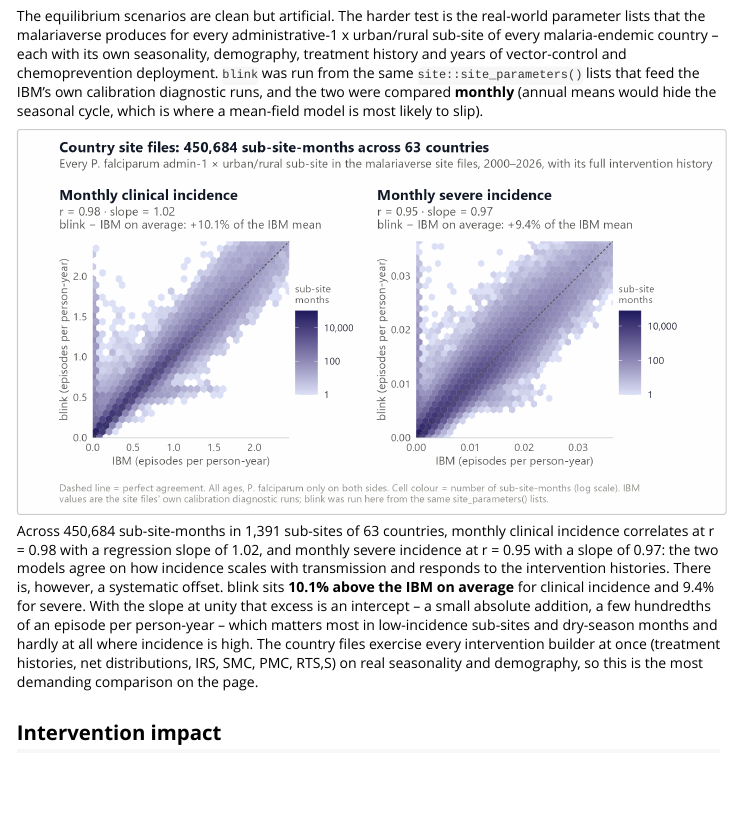
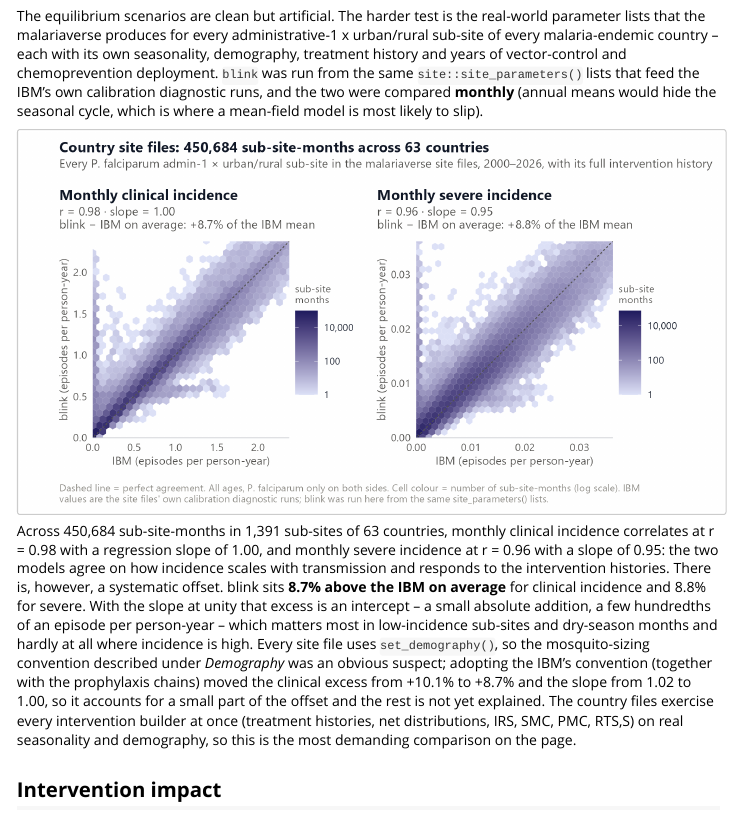
Before and after one commit to pwinskill/fleet, an R Markdown document (vignettes/comparison.Rmd): the page in a window 1100 px wide, from 4680 px down. Rendered offline with R 4.5, knitr and Pandoc, with nearby package versions.

Commit message:
Refresh the 63-country site comparison for the new model
Re-ran the blink2_validate harness with the IBM-style mosquito sizing and the prophylaxis chains: monthly clinical incidence r 0.980 -> 0.982, slope 1.023 -> 0.997, mean excess over the IBM +10.1% -> +8.7%; severe r 0.954 -> 0.958, slope 0.967 -> 0.946, +9.4% -> +8.8%. The sizing convention therefore explains a small part of the site-level offset; the article, README caption and NEWS say so.

Co-Authored-By: Claude Fable 5.1 <noreply@anthropic.com>

````diff
--- a/vignettes/comparison.Rmd
+++ b/vignettes/comparison.Rmd
@@ -196,22 +196,26 @@ vector-control and chemoprevention deployment. `blink` was run from the same
 runs, and the two were compared **monthly** (annual means would hide the
 seasonal cycle, which is where a mean-field model is most likely to slip).
 
-```{r core-sites, eval = TRUE, echo = FALSE, fig.alt = "Two hexagonally binned scatter plots of blink against IBM monthly incidence for every sub-site-month in 63 countries: clinical episodes per person-year on the left, severe on the right, both with the mass of points tight along the 1:1 line. Reported statistics: clinical r = 0.98, slope 1.02; severe r = 0.95, slope 0.97."}
+```{r core-sites, eval = TRUE, echo = FALSE, fig.alt = "Two hexagonally binned scatter plots of blink against IBM monthly incidence for every sub-site-month in 63 countries: clinical episodes per person-year on the left, severe on the right, both with the mass of points tight along the 1:1 line. Reported statistics: clinical r = 0.98, slope 1.00; severe r = 0.96, slope 0.95."}
 fig("core_sites")
 ```
 
 Across 450,684 sub-site-months in 1,391 sub-sites of 63 countries, monthly
-clinical incidence correlates at r = 0.98 with a regression slope of 1.02, and
-monthly severe incidence at r = 0.95 with a slope of 0.97: the two models agree
+clinical incidence correlates at r = 0.98 with a regression slope of 1.00, and
+monthly severe incidence at r = 0.96 with a slope of 0.95: the two models agree
 on how incidence scales with transmission and responds to the intervention
-histories. There is, however, a systematic offset. blink sits **10.1% above the
-IBM on average** for clinical incidence and 9.4% for severe. With the slope at
+histories. There is, however, a systematic offset. blink sits **8.7% above the
+IBM on average** for clinical incidence and 8.8% for severe. With the slope at
 unity that excess is an intercept -- a small absolute addition, a few hundredths
 of an episode per person-year -- which matters most in low-incidence sub-sites
-and dry-season months and hardly at all where incidence is high. The country
-files exercise every intervention builder at once (treatment histories, net
-distributions, IRS, SMC, PMC, RTS,S) on real seasonality and demography, so this
-is the most demanding comparison on the page.
+and dry-season months and hardly at all where incidence is high. Every site file
+uses `set_demography()`, so the mosquito-sizing convention described under
+*Demography* was an obvious suspect; adopting the IBM's convention (together with
+the prophylaxis chains) moved the clinical excess from +10.1% to +8.7% and the
+slope from 1.02 to 1.00, so it accounts for a small part of the offset and the
+rest is not yet explained. The country files exercise every intervention builder
+at once (treatment histories, net distributions, IRS, SMC, PMC, RTS,S) on real
+seasonality and demography, so this is the most demanding comparison on the page.
 
 ## Intervention impact
 
````
Also changed, not shown: NEWS.md (+3 -1 lines), comparison/data/tables.md (+2 -2 lines), README.md, vignettes/cmp_core_sites.png, 1 other file.
